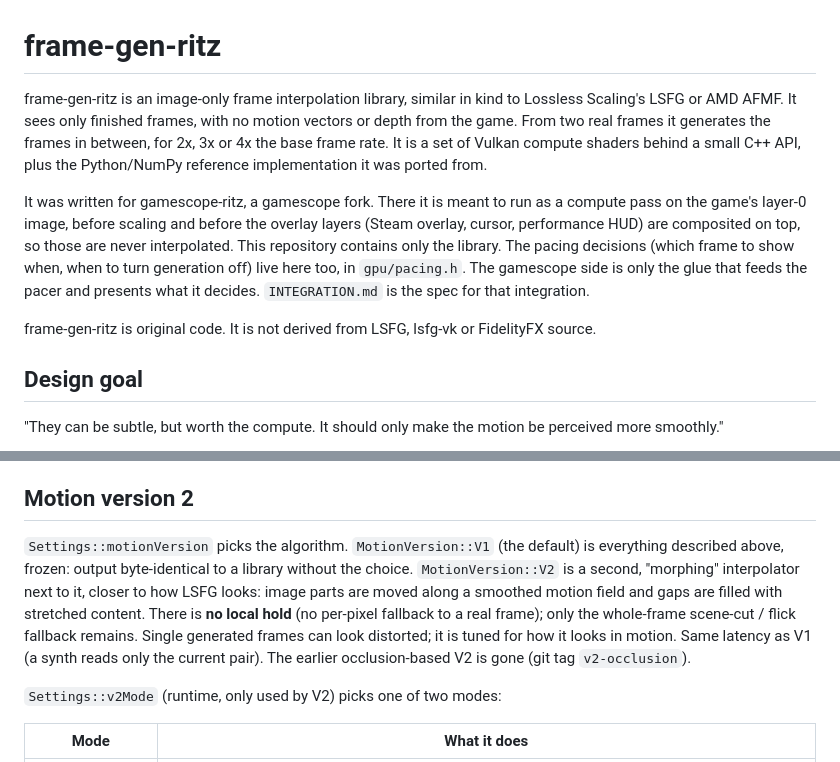
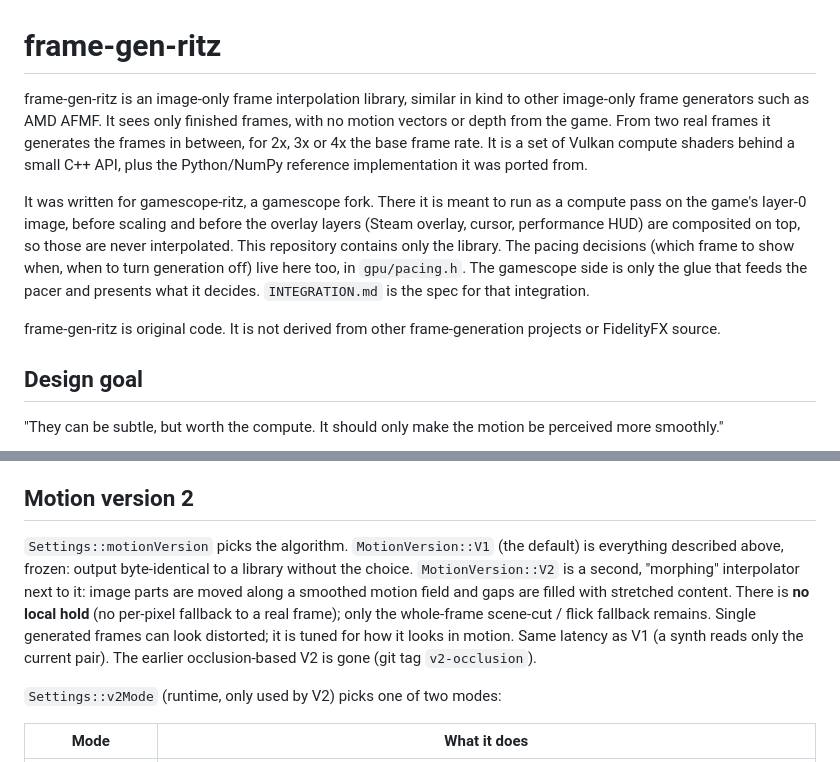
Before and after one commit to Ritze03/frame-gen-ritz, a Markdown page: README.md, 2 parts joined by grey strips. Drawn GitHub-style.

Commit message:
Docs: drop references to other frame-generation products

```diff
--- a/README.md
+++ b/README.md
@@ -1,10 +1,10 @@
 # frame-gen-ritz
 
-frame-gen-ritz is an image-only frame interpolation library, similar in kind to Lossless Scaling's LSFG or AMD AFMF. It sees only finished frames, with no motion vectors or depth from the game. From two real frames it generates the frames in between, for 2x, 3x or 4x the base frame rate. It is a set of Vulkan compute shaders behind a small C++ API, plus the Python/NumPy reference implementation it was ported from.
+frame-gen-ritz is an image-only frame interpolation library, similar in kind to other image-only frame generators such as AMD AFMF. It sees only finished frames, with no motion vectors or depth from the game. From two real frames it generates the frames in between, for 2x, 3x or 4x the base frame rate. It is a set of Vulkan compute shaders behind a small C++ API, plus the Python/NumPy reference implementation it was ported from.
 
 It was written for gamescope-ritz, a gamescope fork. There it is meant to run as a compute pass on the game's layer-0 image, before scaling and before the overlay layers (Steam overlay, cursor, performance HUD) are composited on top, so those are never interpolated. This repository contains only the library. The pacing decisions (which frame to show when, when to turn generation off) live here too, in `gpu/pacing.h`. The gamescope side is only the glue that feeds the pacer and presents what it decides. `INTEGRATION.md` is the spec for that integration.
 
-frame-gen-ritz is original code. It is not derived from LSFG, lsfg-vk or FidelityFX source.
+frame-gen-ritz is original code. It is not derived from other frame-generation projects or FidelityFX source.
 
 ## Design goal
 
@@ -34,7 +34,7 @@ Per generated frame at time `t` (`recordSynth`, cheap):
 
 ## Motion version 2
 
-`Settings::motionVersion` picks the algorithm. `MotionVersion::V1` (the default) is everything described above, frozen: output byte-identical to a library without the choice. `MotionVersion::V2` is a second, "morphing" interpolator next to it, closer to how LSFG looks: image parts are moved along a smoothed motion field and gaps are filled with stretched content. There is **no local hold** (no per-pixel fallback to a real frame); only the whole-frame scene-cut / flick fallback remains. Single generated frames can look distorted; it is tuned for how it looks in motion. Same latency as V1 (a synth reads only the current pair). The earlier occlusion-based V2 is gone (git tag `v2-occlusion`).
+`Settings::motionVersion` picks the algorithm. `MotionVersion::V1` (the default) is everything described above, frozen: output byte-identical to a library without the choice. `MotionVersion::V2` is a second, "morphing" interpolator next to it: image parts are moved along a smoothed motion field and gaps are filled with stretched content. There is **no local hold** (no per-pixel fallback to a real frame); only the whole-frame scene-cut / flick fallback remains. Single generated frames can look distorted; it is tuned for how it looks in motion. Same latency as V1 (a synth reads only the current pair). The earlier occlusion-based V2 is gone (git tag `v2-occlusion`).
 
 `Settings::v2Mode` (runtime, only used by V2) picks one of two modes:
 
```
Also changed, not shown: INTEGRATION.md (+2 -2 lines).
